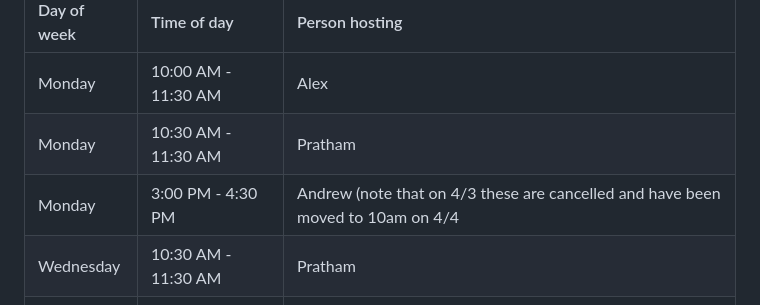
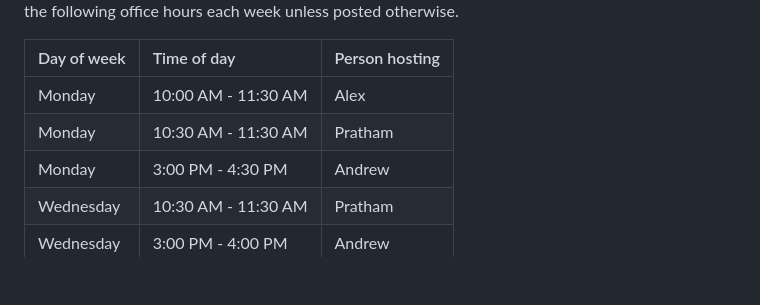
Before and after one commit to kalealex/data227-sp23, a Markdown page: README.md, the part around the change. Drawn GitHub-style; blank space fills up the shorter version.

```diff
--- a/README.md
+++ b/README.md
@@ -42,7 +42,7 @@ Students seeking help with concepts or coursework should plan to attend office h
 | :---------- | :-----------------  | :------------- |
 | Monday      | 10:00 AM - 11:30 AM | Alex           |
 | Monday      | 10:30 AM - 11:30 AM | Pratham        |
-| Monday      |  3:00 PM -  4:30 PM | Andrew  (note that on 4/3 these are cancelled and have been moved to 10am on 4/4       |
+| Monday      |  3:00 PM -  4:30 PM | Andrew         |
 | Wednesday   | 10:30 AM - 11:30 AM | Pratham        |
 | Wednesday   |  3:00 PM -  4:00 PM | Andrew         |
 | Wednesday   | 10:30 AM - 11:30 AM | Pratham        |
```
